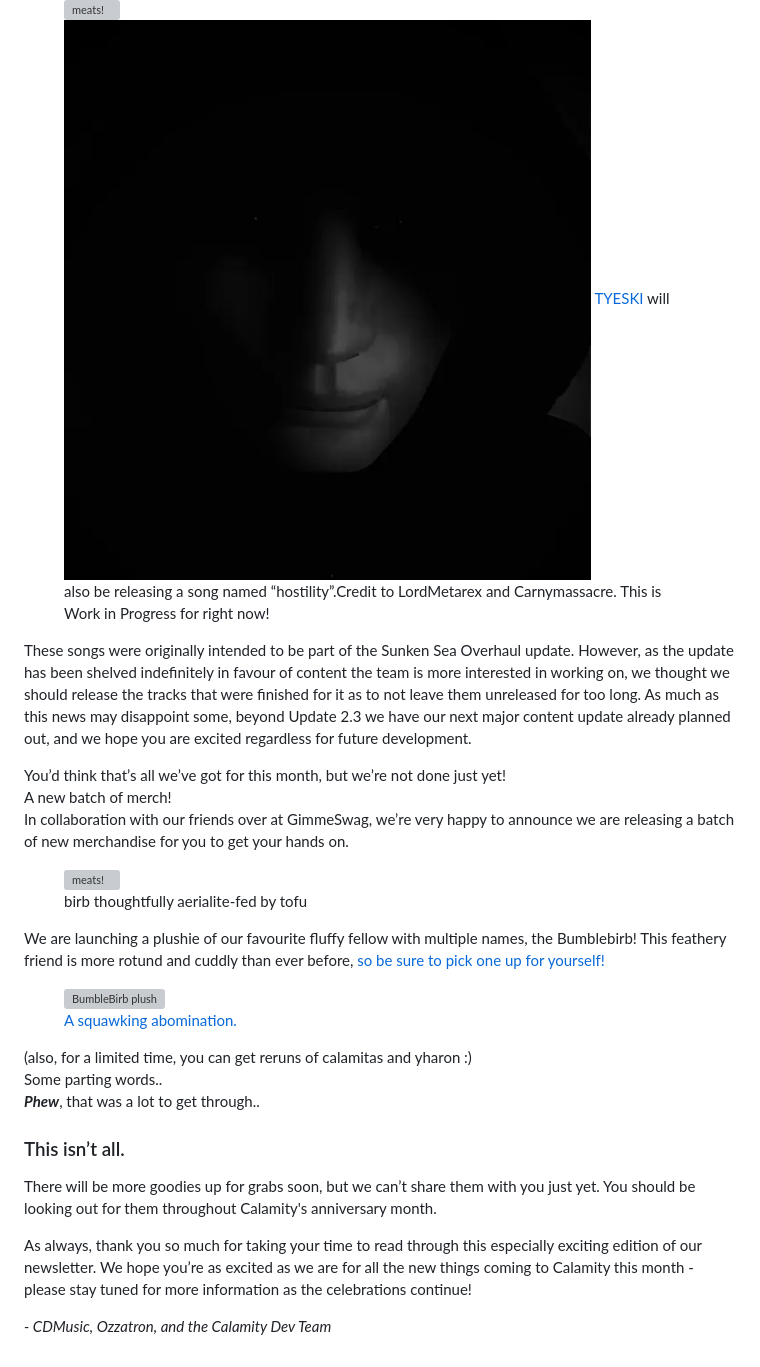
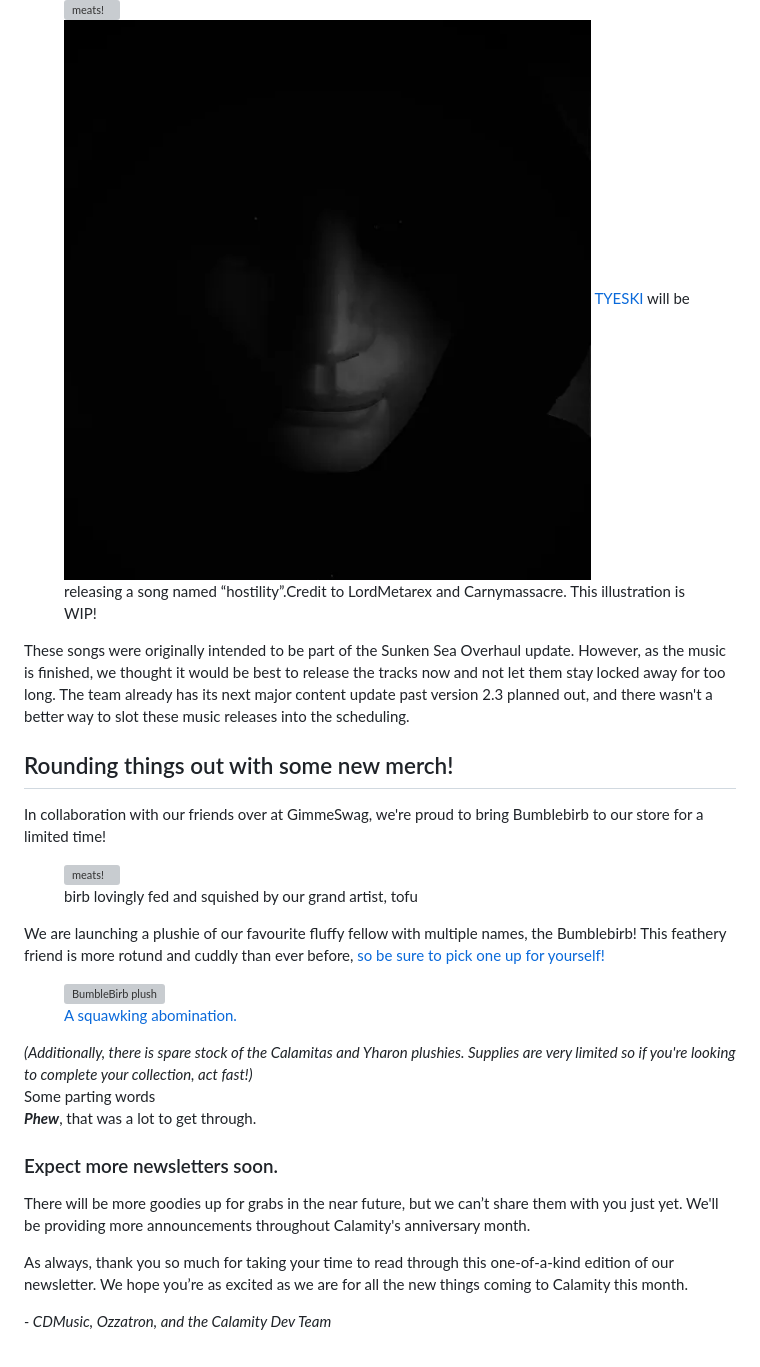
Before and after one commit to CalamityTeam/calamityteam.github.io, a Markdown page: posts/anniversary.md, the part around one of its changes. Drawn GitHub-style; grey boxes are pictures that could not be loaded.

```diff
--- a/posts/anniversary.md
+++ b/posts/anniversary.md
@@ -107,26 +110,22 @@ Music has been a key pillar for Calamity throughout its storied history, and we
     alt="Tyeski"
     class="musician-avatar"
   />
-</span> <a href="https://linktr.ee/tyeski" class="musician-name">TYESKI</a> will also be releasing a song named “hostility”.</br>Credit to LordMetarex and Carnymassacre. This is Work in Progress for right now!</figcaption>
+</span> <a href="https://linktr.ee/tyeski" class="musician-name">TYESKI</a> will be releasing a song named “hostility”.</br>Credit to LordMetarex and Carnymassacre. This illustration is WIP!</figcaption>
 </figure>
 </div>
 
 </br>
 
-These songs were originally intended to be part of the Sunken Sea Overhaul update. However, as the update has been shelved indefinitely in favour of content the team is more interested in working on, we thought we should release the tracks that were finished for it as to not leave them unreleased for too long.
-As much as this news may disappoint some, beyond Update 2.3 we have our next major content update already planned out, and we hope you are excited regardless for future development.
+These songs were originally intended to be part of the Sunken Sea Overhaul update. However, as the music is finished, we thought it would be best to release the tracks now and not let them stay locked away for too long.
+The team already has its next major content update past version 2.3 planned out, and there wasn't a better way to slot these music releases into the scheduling.
 
-<div class="divider"></div>
+<h2 class="text-center">Rounding things out with some <a>new merch!</a></h2>
 
-<div class="text-center">You’d think that’s all we’ve got for this month, but we’re not done just yet!</div>
-
-<div class="divider-text"><span>A new batch of merch!</span></div>
-
-In collaboration with our friends over at GimmeSwag, we’re very happy to announce we are releasing a batch of new merchandise for you to get your hands on.
+In collaboration with our friends over at GimmeSwag, we're proud to bring Bumblebirb to our store for a limited time!
 
 <figure class="img-center img-clean">
   <img src="/posts/anniversary_assets/fatbirb.png" alt="meats!" />
-  <figcaption>birb thoughtfully aerialite-fed by tofu</figcaption>
+  <figcaption>birb lovingly fed and squished by our grand artist, tofu</figcaption>
 </figure>
 
 
@@ -138,16 +137,16 @@ In collaboration with our friends over at GimmeSwag, we’re very happy to annou
   </figure>
 <div>
 
-<div class="text-center">(also, for a limited time, you can get reruns of calamitas and yharon :)</div>
+<div class="text-center"><i>(Additionally, there is spare stock of the Calamitas and Yharon plushies. Supplies are very limited so if you're looking to complete your collection, act fast!)</i></div>
 
 
-<div class="divider-text"><span>Some parting words..</span></div>
+<div class="divider-text"><span>Some parting words</span></div>
 
-***Phew***, that was a lot to get through..
+***Phew***, that was a lot to get through.
 
-### This isn’t all.
- There will be more goodies up for grabs soon, but we can’t share them with you just yet. You should be looking out for them throughout Calamity's anniversary month.
+### Expect more newsletters soon.
+There will be more goodies up for grabs in the near future, but we can’t share them with you just yet. We'll be providing more announcements throughout Calamity's anniversary month.
 
-As always, thank you so much for taking your time to read through this especially exciting edition of our newsletter. We hope you’re as excited as we are for all the new things coming to Calamity this month - please stay tuned for more information as the celebrations continue!
+As always, thank you so much for taking your time to read through this one-of-a-kind edition of our newsletter. We hope you’re as excited as we are for all the new things coming to Calamity this month.
 
 _- CDMusic, Ozzatron, and the Calamity Dev Team_
```
Also changed, not shown: other parts of posts/anniversary.md (+22 -19 lines).
